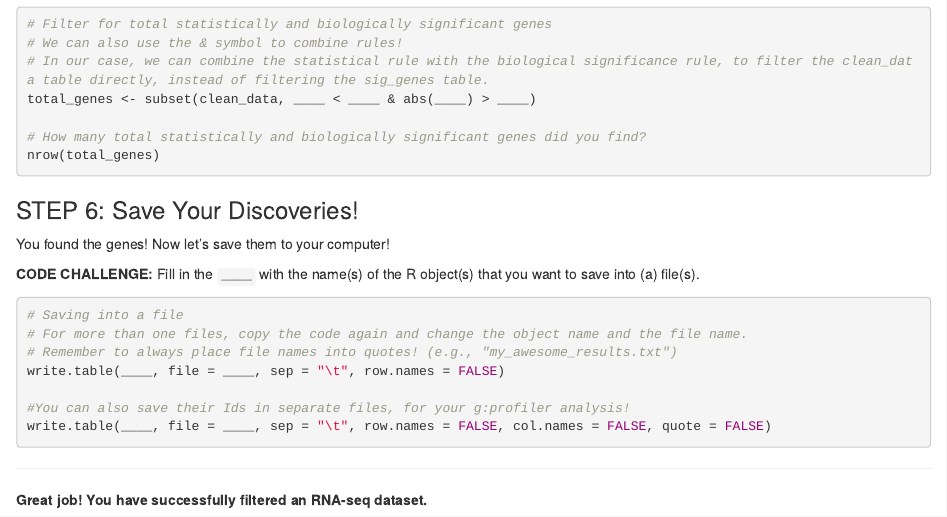
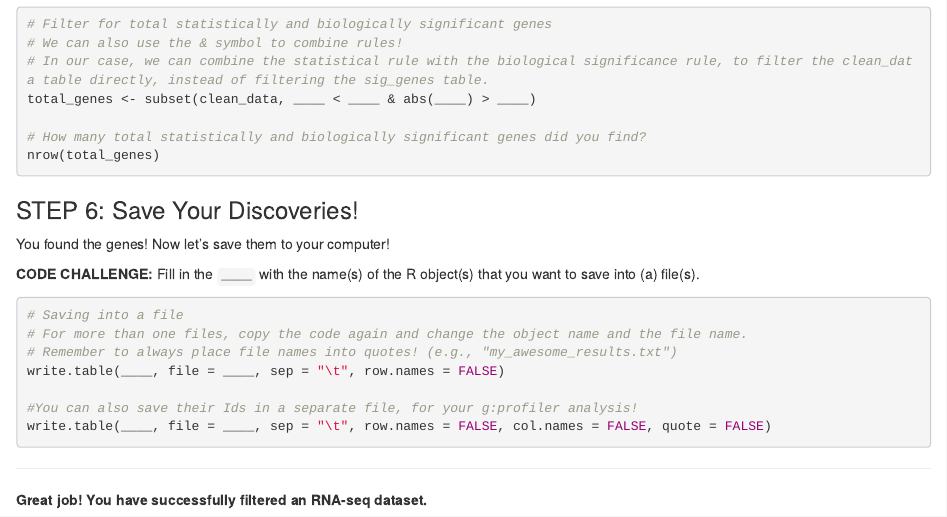
Before and after one commit to chandron/IMBB-rnaseq-workshop-1day, an R Markdown document (workshop_materials/Filtering_RNA_seq_data.Rmd): the page in a window 1100 px wide, from 2500 px down. Rendered offline with R 4.5, knitr and Pandoc, with nearby package versions.

Commit message:
Update Filtering_RNA_seq_data.Rmd

````diff
--- a/workshop_materials/Filtering_RNA_seq_data.Rmd
+++ b/workshop_materials/Filtering_RNA_seq_data.Rmd
@@ -169,7 +169,7 @@ You found the genes! Now let's save them to your computer!
 # Remember to always place file names into quotes! (e.g., "my_awesome_results.txt")
 write.table(____, file = ____, sep = "\t", row.names = FALSE)
 
-#You can also save their Ids in separate files, for your g:profiler analysis!
+#You can also save their Ids in a separate file, for your g:profiler analysis!
 write.table(____, file = ____, sep = "\t", row.names = FALSE, col.names = FALSE, quote = FALSE)
 
 ```
````
